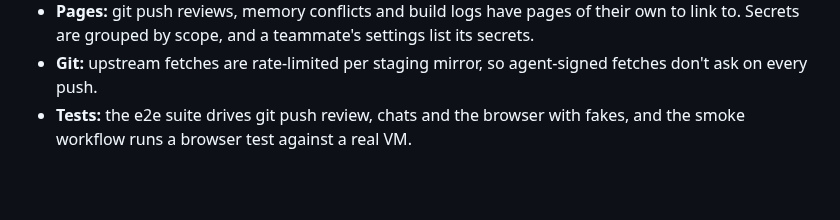
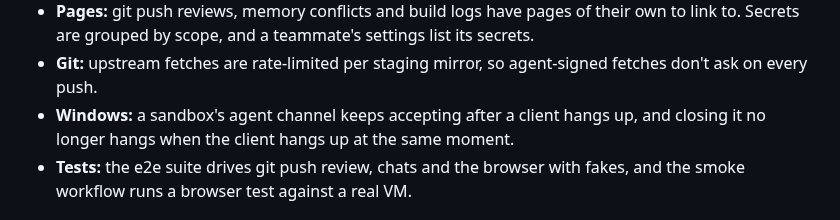
Before and after one commit to lukaskoebe/sandbox-studio, a Markdown page: CHANGELOG.md, the part around the change. Rendered like a GitHub page; blank space fills up the shorter version.

Commit message:
Mention the Windows agent channel fix in the v0.3.2 changelog

```diff
--- a/CHANGELOG.md
+++ b/CHANGELOG.md
@@ -30,6 +30,8 @@ A browser that works like a browser, a finished terminal UI, and fixes from feed
   link to. Secrets are grouped by scope, and a teammate's settings list its secrets.
 - **Git:** upstream fetches are rate-limited per staging mirror, so agent-signed fetches
   don't ask on every push.
+- **Windows:** a sandbox's agent channel keeps accepting after a client hangs up, and closing
+  it no longer hangs when the client hangs up at the same moment.
 - **Tests:** the e2e suite drives git push review, chats and the browser with fakes, and the
   smoke workflow runs a browser test against a real VM.
 
```
